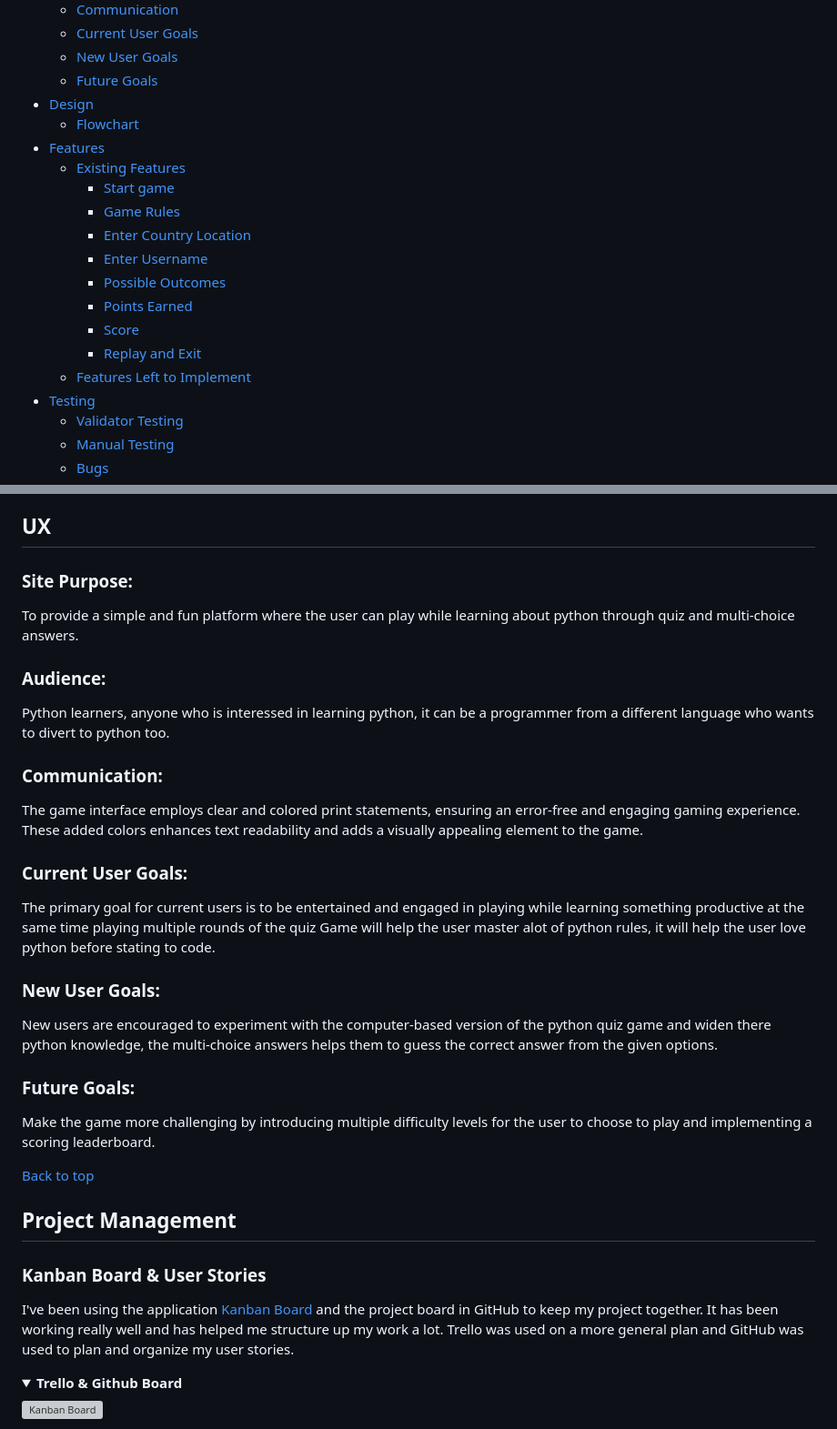
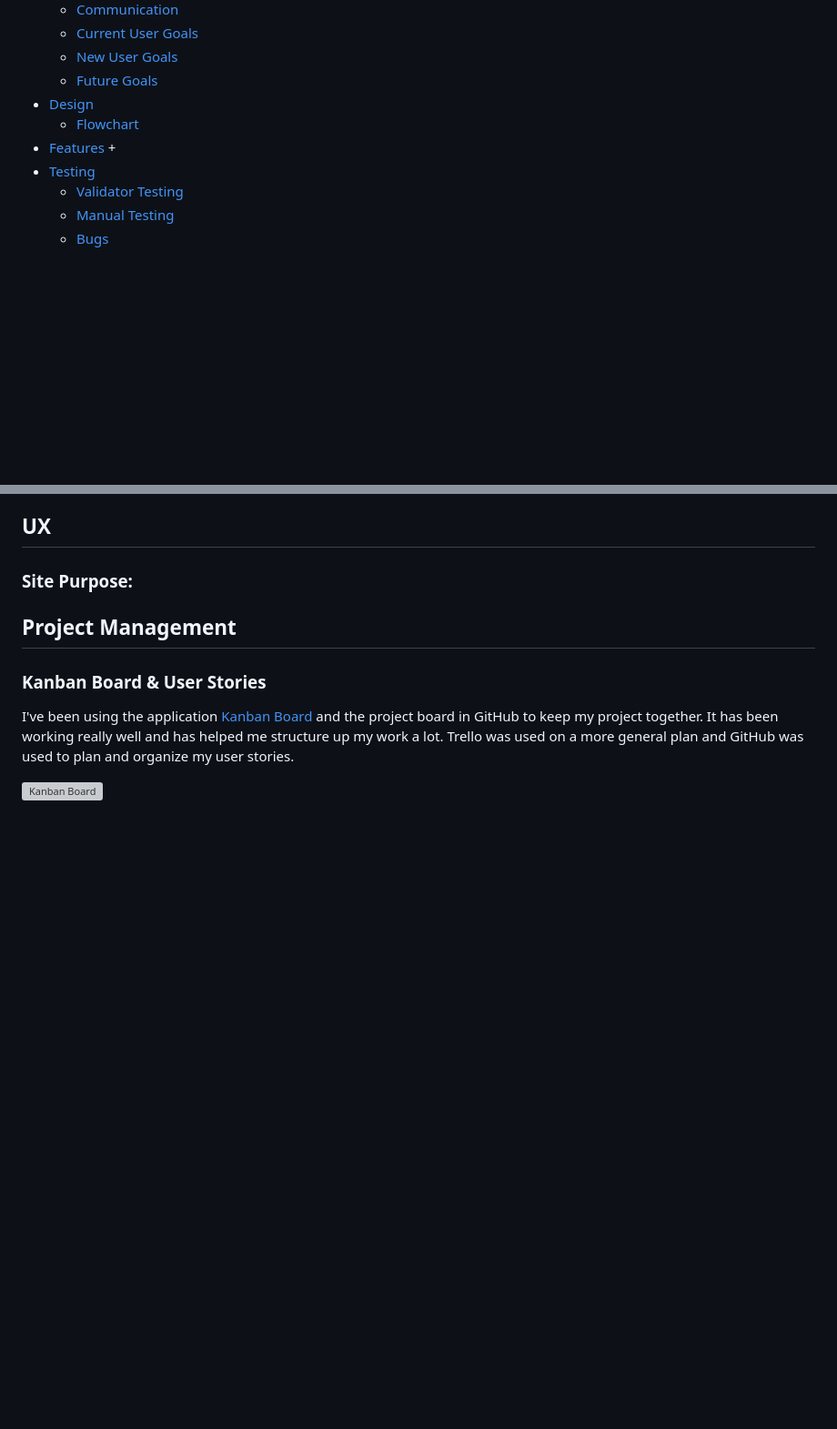
Before and after one commit to EIN-1/justask, a Markdown page: README.md, 2 parts joined by grey strips. Shown: that part at 91% size. GitHub-like rendering; folded sections open; blank space fills up the shorter version; grey boxes are pictures that could not be loaded.

```diff
--- a/README.md
+++ b/README.md
@@ -25,16 +25,7 @@
 + [Design](#design "Design")
    + [Flowchart](#flowchart "Flowchart")
 + [Features](#features "Features")
-  + [Existing Features](#existing-features "Existing Features")
-    + [Start game](#start-game "Start game")
-    + [Game Rules](#game-rules "Game Rules")
-    + [Enter Country Location](#enter-country-location "Enter Country Location")
-    + [Enter Username](#enter-username "Enter Username")
-    + [Possible Outcomes](#possible-outcomes "Possible Outcomes")
-    + [Points Earned](#points-earned "Points Earned")
-    + [Score](#Score "Score")
-    + [Replay and Exit](#replay-and-exit "Play Again or Quit App")
-  + [Features Left to Implement](#features-left-to-implement "Features Left to Implement")
+  +
 + [Testing](#testing "Testing")
   + [Validator Testing](#validator-testing "Validator Testing")
   + [Manual Testing](#manual-testing "Manual Testing")
@@ -55,31 +46,11 @@
 ## UX
 
 ### Site Purpose:
-To provide a simple and fun platform where the user can play while learning about python through quiz and multi-choice answers.
-
-### Audience:
-Python learners, anyone who is interessed in learning python, it can be a programmer from a different language who wants to divert to python too.
-
-### Communication:
-The game interface employs clear and colored print statements, ensuring an error-free and engaging gaming experience. These added colors enhances text readability and adds a visually appealing element to the game.
-
-### Current User Goals:
-The primary goal for current users is to be entertained and engaged in playing while learning something productive at the same time playing multiple rounds of the quiz Game will help the user master alot of python rules, it will help the user love python before stating to code.
-
-### New User Goals:
-New users are encouraged to experiment with the computer-based version of the python quiz game and widen there python knowledge, the multi-choice answers helps them to guess the correct answer from the given options.
-
-### Future Goals:
-Make the game more challenging by introducing multiple difficulty levels for the user to choose to play and implementing a scoring leaderboard.
-
-[Back to top](<#table-of-contents>)
 
 ## Project Management
 
 ### Kanban Board & User Stories
 I've been using the application [Kanban Board](https://trello.com/) and the project board in GitHub to keep my project together. It has been working really well and has helped me structure up my work a lot. Trello was used on a more general plan and GitHub was used to plan and organize my user stories.
 
-<details><summary><b>Trello & Github Board</b></summary>
-
 ![Kanban Board](readme/assets/images/trello.png)
 
```
Also changed, not shown: other parts of README.md (+20 -63 lines).
